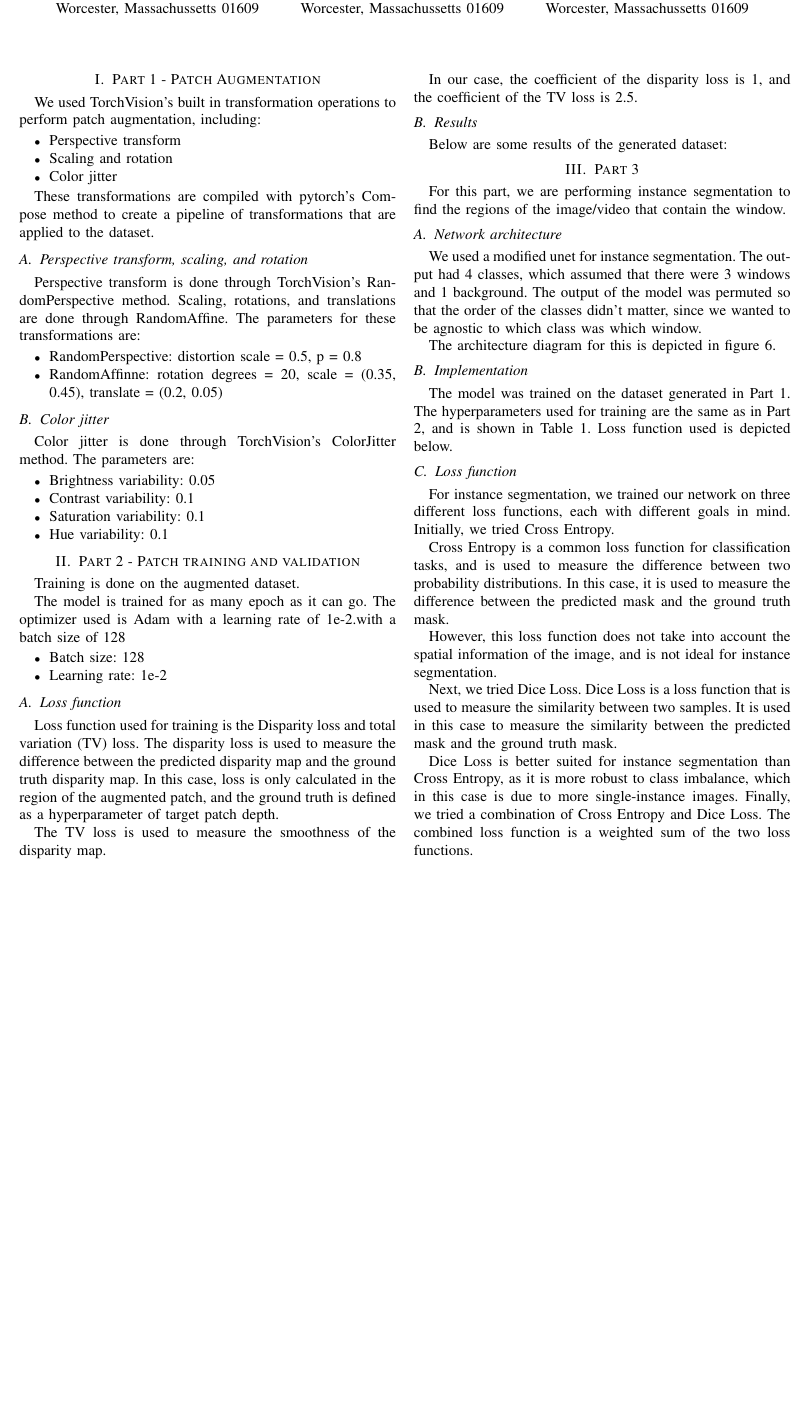
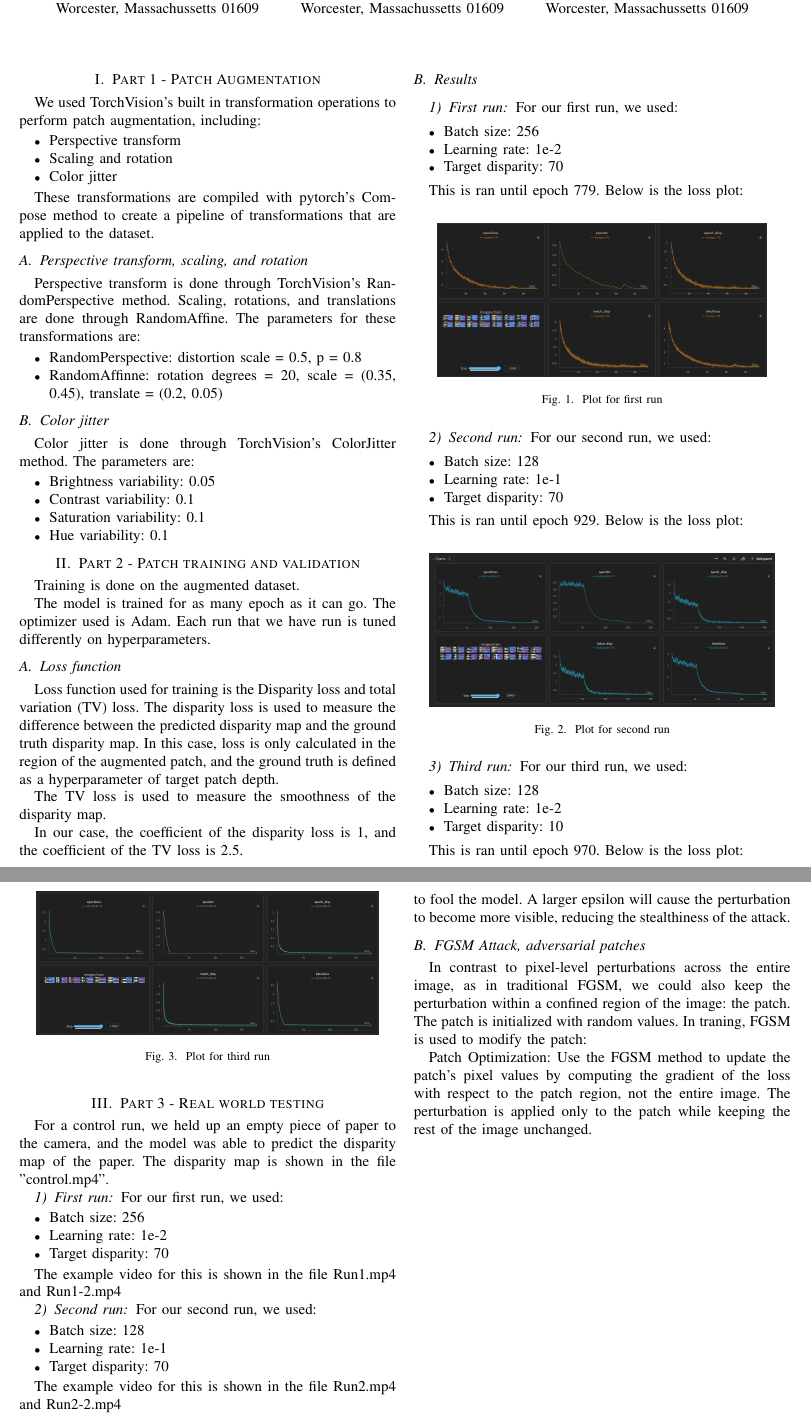
Before and after one commit to FelixNgFender/rbe474x_p3, a LaTeX paper (report/report.tex): part of page 1 of 2 before the commit and two parts of pages 1 and 2 of 2 after it, the two joined at a grey line, cut so that both start at the same text, the shorter picture padded with empty space. Compiled offline with pdfLaTeX.

Commit message:
report thing

```diff
--- a/report/report.tex
+++ b/report/report.tex
@@ -172,7 +172,7 @@
 % http://www.ctan.org/pkg/amsmath
 
 
-
+\usepackage[utf8]{inputenc}
 
 
 % *** SPECIALIZED LIST PACKAGES ***
@@ -432,11 +432,7 @@ Color jitter is done through TorchVision's ColorJitter method. The parameters ar
 \section{Part 2 - Patch training and validation}
 Training is done on the augmented dataset.
 
-The model is trained for as many epoch as it can go. The optimizer used is Adam with a learning rate of 1e-2.with a batch size of 128
-\begin{itemize}
-  \item Batch size: 128
-  \item Learning rate: 1e-2
-\end{itemize}
+The model is trained for as many epoch as it can go. The optimizer used is Adam. Each run that we have run is tuned differently on hyperparameters.
 
 \subsection{Loss function}
 Loss function used for training is the Disparity loss and total variation (TV) loss. The disparity loss is used to measure the difference between the predicted disparity map and the ground truth disparity map. In this case, loss is only calculated in the region of the augmented patch, and the ground truth is defined as a hyperparameter of target patch depth.
@@ -446,4 +442,82 @@ The TV loss is used to measure the smoothness of the disparity map.
 In our case, the coefficient of the disparity loss is 1, and the coefficient of the TV loss is 2.5.
 
 \subsection{Results}
-Below are some results of the generated dataset:
+% Below are some general results for 70 disparities:
+% \begin{figure}[!h]
+%   \centering
+%   \includegraphics[scale=0.25]{./images/results/result1.png}
+%   \caption{Image 1, before and after adding patch}
+% \end{figure}
+% \begin{figure}[!h]
+%     \centering
+%     \includegraphics[scale=0.25]{./images/results/result2.png}
+%     \caption{Image 2, before and after adding patch}
+%   \end{figure}
+
+\subsubsection{First run}
+For our first run, we used:
+\begin{itemize}
+  \item Batch size: 256
+  \item Learning rate: 1e-2
+  \item Target disparity: 70
+\end{itemize}
+
+This is ran until epoch 779. Below is the loss plot:
+\begin{figure}[!h]
+    \centering
+    \includegraphics[scale=0.2]{./images/results/run1.png}
+    \caption{Plot for first run}
+  \end{figure}
+
+\subsubsection{Second run}
+For our second run, we used:
+\begin{itemize}
+  \item Batch size: 128
+  \item Learning rate: 1e-1
+  \item Target disparity: 70
+\end{itemize}
+
+This is ran until epoch 929. Below is the loss plot:
+\begin{figure}[!h]
+    \centering
+    \includegraphics[scale=0.15]{./images/results/run2.png}
+    \caption{Plot for second run}
+  \end{figure}
+
+\subsubsection{Third run}
+For our third run, we used:
+\begin{itemize}
+  \item Batch size: 128
+  \item Learning rate: 1e-2
+  \item Target disparity: 10
+\end{itemize}
+
+This is ran until epoch 970. Below is the loss plot:
+\begin{figure}[!h]
+    \centering
+    \includegraphics[scale=0.15]{./images/results/run3.png}
+    \caption{Plot for third run}
+  \end{figure}
+
+\section{Part 3 - Real world testing}
+For a control run, we held up an empty piece of paper to the camera, and the model was able to predict the disparity map of the paper. The disparity map is shown in the file "control.mp4".
+
+\subsubsection{First run}
+For our first run, we used:
+\begin{itemize}
+  \item Batch size: 256
+  \item Learning rate: 1e-2
+  \item Target disparity: 70
+\end{itemize}
+
+The example video for this is shown in the file Run1.mp4 and Run1-2.mp4
+
+\subsubsection{Second run}
+For our second run, we used:
+\begin{itemize}
+  \item Batch size: 128
+  \item Learning rate: 1e-1
+  \item Target disparity: 70
+\end{itemize}
+
+The example video for this is shown in the file Run2.mp4 and Run2-2.mp4
@@ -483,13 +569,8 @@ Below are some results of the generated dataset:
 
 % 1. Training loss curve (loss vs epoch count)
 
-\section{Part 3}
+\section{Fast Gradient Sign Method}
 % 3. Network architecture diagram.
-For this part, we are performing instance segmentation to find the regions of the image/video that contain the window.
-\subsection {Network architecture}
-We used a modified unet for instance segmentation. The output had 4 classes, which assumed that there were 3 windows and 1 background.
-The output of the model was permuted so that the order of the classes didn't matter, since we wanted to be agnostic to which class was which window.
+For this part, we will talk about how fast gradient sign method (FGSM) can be used to attacking depth networks.
 
-The architecture diagram for this is depicted in figure 6.
 
-\subsection{Implementation}
@@ -496,17 +587,10 @@ The architecture diagram for this is depicted in figure 6.
+ produces smaller perturbation, making it harder for humans to notice the change, but it will be harder to fool the model.
+A larger epsilon
+ will cause the perturbation to become more visible, reducing the stealthiness of the attack.
+
+\subsection{FGSM Attack, adversarial patches}
+In contrast to pixel-level perturbations across the entire image, as in traditional FGSM, we could also keep the perturbation within a confined region of the image: the patch. The patch is initialized with random values. In traning, FGSM is used to modify the patch:
+
+Patch Optimization: Use the FGSM method to update the patch's pixel values by computing the gradient of the loss with respect to the patch region, not the entire image. The perturbation is applied only to the patch while keeping the rest of the image unchanged.
+
 % 4. Explain the loss function you used for training.
-The model was trained on the dataset generated in Part 1. The hyperparameters used for training are the same as in Part 2, and is shown in Table 1. Loss function used is depicted below.
-
-\subsection{Loss function}
-For instance segmentation, we trained our network on three different loss functions, each with different goals in mind. Initially, we tried Cross Entropy.
-
-Cross Entropy is a common loss function for classification tasks, and is used to measure the difference between two probability distributions.
-In this case, it is used to measure the difference between the predicted mask and the ground truth mask.
-
-However, this loss function does not take into account the spatial information of the image, and is not ideal for instance segmentation.
-
-Next, we tried Dice Loss. Dice Loss is a loss function that is used to measure the similarity between two samples.
-It is used in this case to measure the similarity between the predicted mask and the ground truth mask.
-
-Dice Loss is better suited for instance segmentation than Cross Entropy, as it is more robust to class imbalance,
-which in this case is due to more single-instance images.
-Finally, we tried a combination of Cross Entropy and Dice Loss. The combined loss function is a weighted sum of the two loss functions.
```
Also changed, not shown: report/images/results/run1.png (added), report/images/results/run2.png (added), report/images/results/run3.png (added), report/report.pdf, report/report.tex (52 more changed lines), 2 other files.
